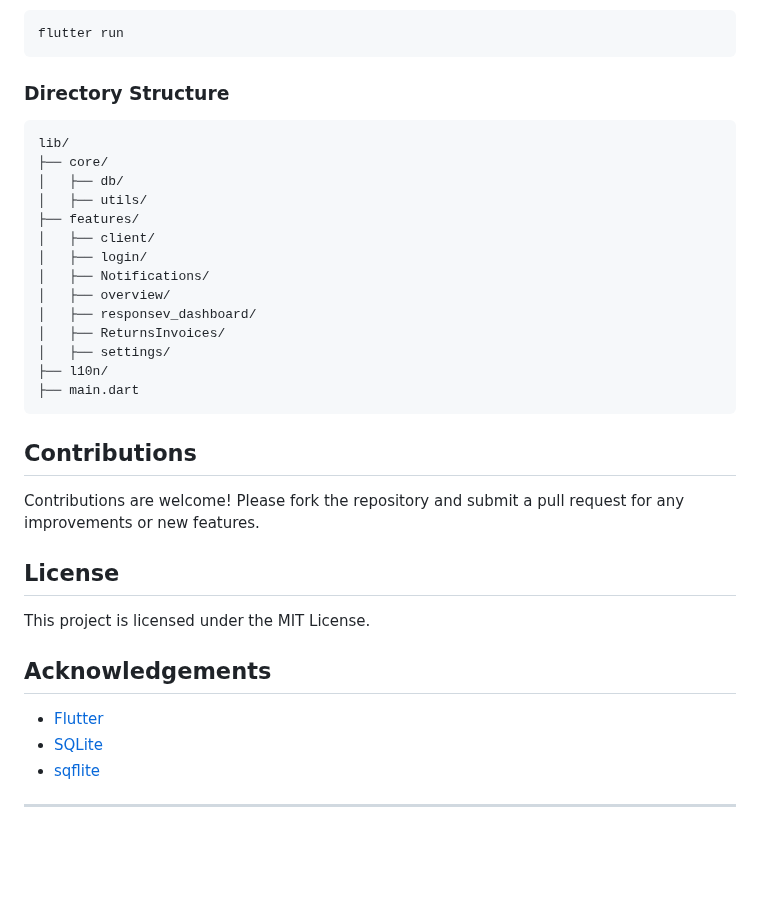
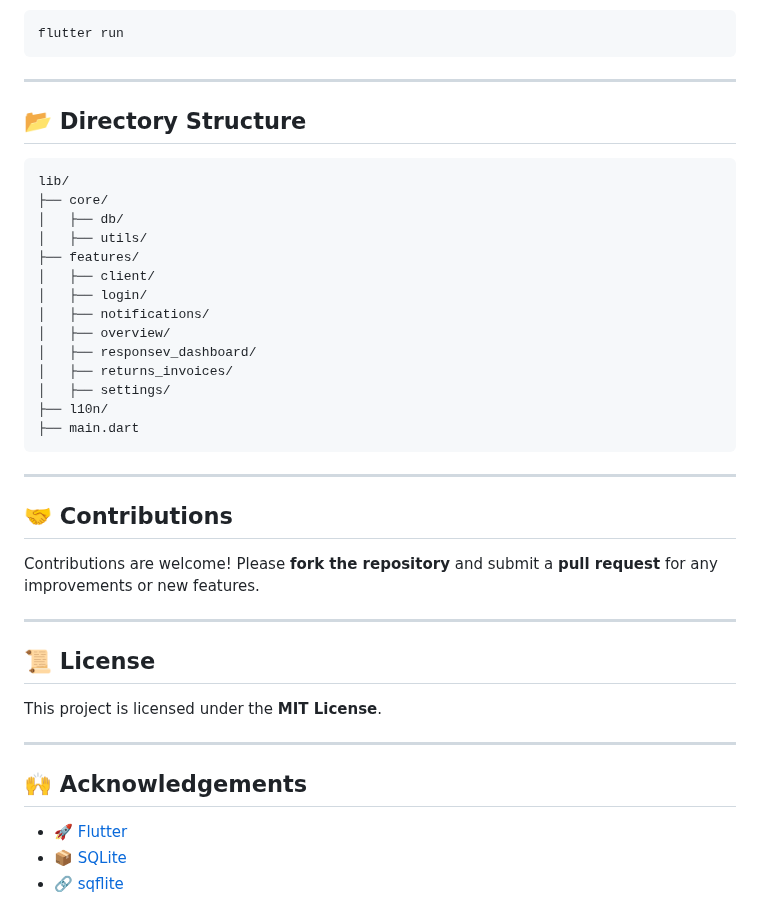
Before and after one commit to engbasel/Pos-dashboard-small-business, a Markdown page: README.md, the part around one of its changes. Rendered like a GitHub page; blank space fills up the shorter version.

````diff
--- a/README.md
+++ b/README.md
@@ -65,8 +63,8 @@ To run the application, use the following command:
 flutter run
 ```
 
-### Directory Structure
-
+---
+## 📂 Directory Structure
 ```
 lib/
 ├── core/
@@ -75,27 +73,25 @@ lib/
 ├── features/
 │   ├── client/
 │   ├── login/
-│   ├── Notifications/
+│   ├── notifications/
 │   ├── overview/
 │   ├── responsev_dashboard/
-│   ├── ReturnsInvoices/
+│   ├── returns_invoices/
 │   ├── settings/
 ├── l10n/
 ├── main.dart
 ```
 
-## Contributions
-
-Contributions are welcome! Please fork the repository and submit a pull request for any improvements or new features.
-
-## License
-
-This project is licensed under the MIT License.
-
-## Acknowledgements
-
-- [Flutter](https://flutter.dev/)
-- [SQLite](https://www.sqlite.org/index.html)
-- [sqflite](https://pub.dev/packages/sqflite)
+---
+## 🤝 Contributions
+Contributions are welcome! Please **fork the repository** and submit a **pull request** for any improvements or new features.
 
 ---
+## 📜 License
+This project is licensed under the **MIT License**.
+
+---
+## 🙌 Acknowledgements
+- 🚀 [Flutter](https://flutter.dev/)
+- 📦 [SQLite](https://www.sqlite.org/index.html)
+- 🔗 [sqflite](https://pub.dev/packages/sqflite)
````
Also changed, not shown: other parts of README.md (+38 -40 lines).
